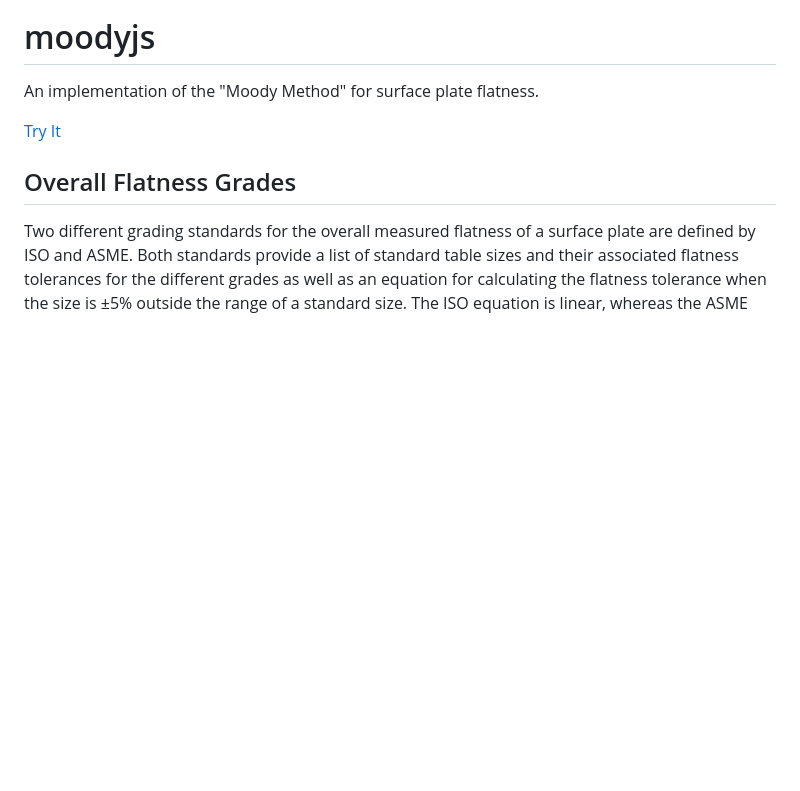
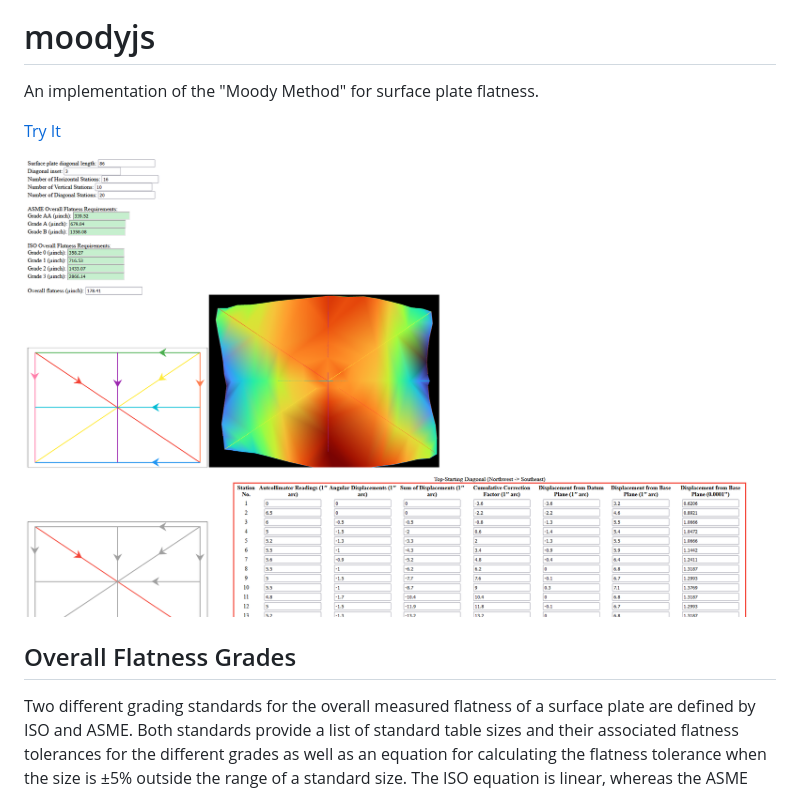
Before and after one commit to brcolow/moodyjs, a Markdown page: README.md, the part around the change. Drawn GitHub-style; pictures changed too: screenshot.png (added); blank space fills up the shorter version.

Commit message:
Add screenshot to README.md.

```diff
--- a/README.md
+++ b/README.md
@@ -3,6 +3,8 @@
 An implementation of the "Moody Method" for surface plate flatness.
 
 [Try It](https://brcolow.github.io/moodyjs/)
+
+![Screenshot](/screenshot.png?raw=true "Screenshot")
 
 ## Overall Flatness Grades
 
```
